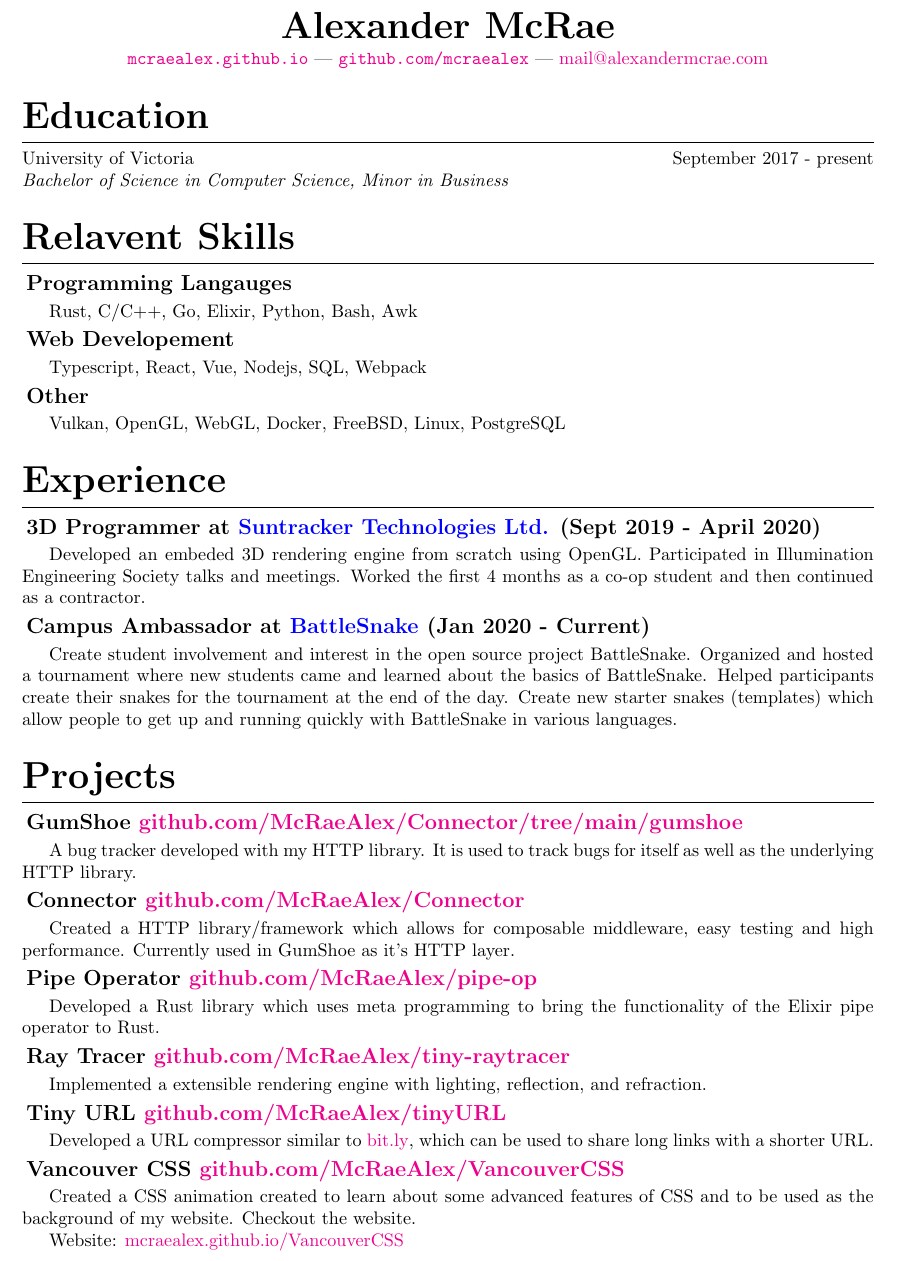
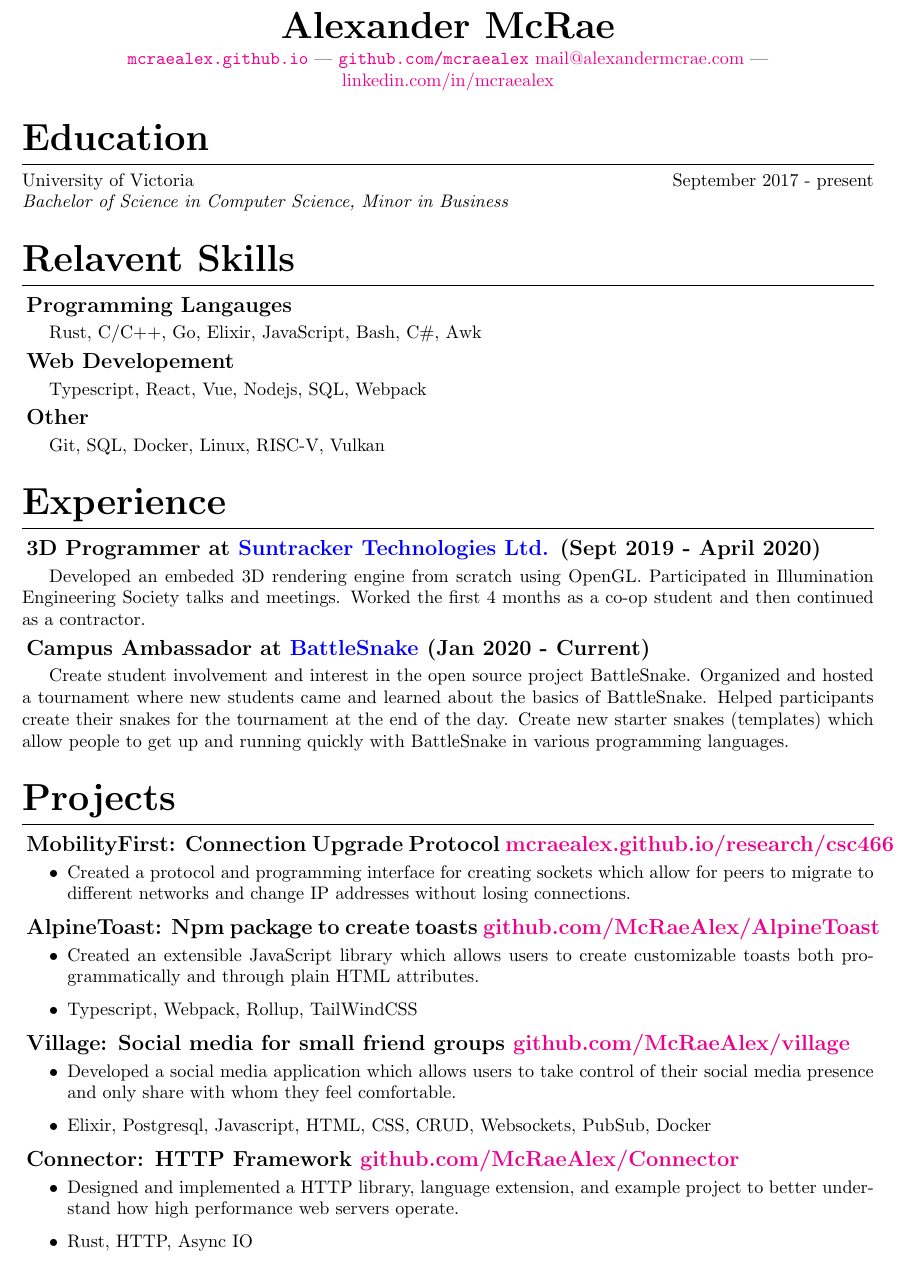
Before and after one commit to McRaeAlex/Resume, a LaTeX CV (src/resume.tex): part of the page, cut so that both start at the same text. Compiled offline with pdfLaTeX.

```diff
--- a/Resume.tex
+++ b/src/resume.tex
@@ -5,6 +5,7 @@
 \usepackage{titling}
 \usepackage[left=1in, right=1in, top=0.5in, bottom=1in]{geometry} % This is the margins
 \usepackage{hyperref}
+\usepackage{enumitem}
 
 % Section styling
 \titleformat{\section}
@@ -41,7 +42,8 @@
 {\huge \bfseries \theauthor}
 
 \vspace{0.25em}
-\url{mcraealex.github.io} | \url{github.com/mcraealex} | \href{mailto:mail@alexandermcrae.com}{mail@alexandermcrae.com}
+\url{mcraealex.github.io} | \url{github.com/mcraealex}
+\href{mailto:mail@alexandermcrae.com}{mail@alexandermcrae.com} | \href{https://linkedin.com/in/mcraealex}{linkedin.com/in/mcraealex}
 \end{center}}
 
 % Colored Urls
@@ -69,7 +71,7 @@
 
 \subsection{Programming Langauges}
 
-Rust, C/C++, Go, Elixir, Python, Bash, Awk
+Rust, C/C++, Go, Elixir, JavaScript, Bash, C\#, Awk
 
 \subsection{Web Developement}
 
@@ -77,7 +79,7 @@
 
 \subsection{Other}
 
-Vulkan, OpenGL, WebGL, Docker, FreeBSD, Linux, PostgreSQL
+Git, SQL, Docker, Linux, RISC-V, Vulkan
 
 \section{Experience}
 
@@ -93,36 +95,35 @@
 Organized and hosted a tournament where new students came and learned about the
 basics of BattleSnake. Helped participants create their snakes for the tournament at the end of
 the day. Create new starter snakes (templates) which allow people to get up and
-running quickly with BattleSnake in various languages.
+running quickly with BattleSnake in various programming languages.
 
 \section{Projects}
 
-\subsection{GumShoe \href{https://github.com/McRaeAlex/Connector/tree/main/gumshoe}{github.com/McRaeAlex/Connector/tree/main/gumshoe}}
+\subsection{MobilityFirst: Connection Upgrade Protocol \href{https://mcraealex.github.io/research/csc466}{mcraealex.github.io/research/csc466}}
 
-A bug tracker developed with my HTTP library. It is used to track bugs for itself as well as the underlying HTTP library.
+\begin{itemize}
+    \item Created a protocol and programming interface for creating sockets which allow for peers to migrate to different networks and change IP addresses without losing connections.
+\end{itemize}
 
-\subsection{Connector \href{https://github.com/McRaeAlex/Connector}{github.com/McRaeAlex/Connector}}
+\subsection{AlpineToast: Npm package to create toasts \href{https://github.com/McRaeAlex/AlpineToast}{github.com/McRaeAlex/AlpineToast}}
 
-Created a HTTP library/framework which allows for composable middleware, easy testing and high performance. Currently used in GumShoe as it's HTTP layer.
+\begin{itemize}
+    \item Created an extensible JavaScript library which allows users to create customizable toasts both programmatically and through plain HTML attributes.
+    \item Typescript, Webpack, Rollup, TailWindCSS
+\end{itemize}
 
-\subsection{Pipe Operator \href{https://github.com/McRaeAlex/pipe-op}{github.com/McRaeAlex/pipe-op}}
+\subsection{Village: Social media for small friend groups \href{https://github.com/McRaeAlex/village}{github.com/McRaeAlex/village}}
 
-Developed a Rust library which uses meta programming to bring the functionality of the Elixir pipe operator to Rust.
+\begin{itemize}
+    \item Developed a social media application which allows users to take control of their social media presence and only share with whom they feel comfortable.
+    \item Elixir, Postgresql, Javascript, HTML, CSS, CRUD, Websockets, PubSub, Docker
+\end{itemize}
 
-\subsection{Ray Tracer \href{https://github.com/McRaeAlex/tiny-raytracer}{github.com/McRaeAlex/tiny-raytracer}}
+\subsection{Connector: HTTP Framework \href{https://github.com/McRaeAlex/connector}{github.com/McRaeAlex/Connector}}
 
-Implemented a extensible rendering engine with lighting, reflection, and
-refraction.
-
-\subsection{Tiny URL \href{https://github.com/McRaeAlex/tinyURL}{github.com/McRaeAlex/tinyURL}}
-
-Developed a URL compressor similar to \href{bit.ly}{bit.ly}, which can be used to share long links with a
-shorter URL.
-
-\subsection{Vancouver CSS  \href{https://github.com/McRaeAlex/VancouverCSS}{github.com/McRaeAlex/VancouverCSS}}
-
-Created a CSS animation created to learn about some advanced features of CSS and to be
-used as the background of my website. Checkout the website.\\
-\indent Website: \href{https://mcraealex.github.io/VancouverCSS/}{mcraealex.github.io/VancouverCSS}
+\begin{itemize}
+    \item Designed and implemented a HTTP library, language extension, and example project to better understand how high performance web servers operate.
+    \item Rust, HTTP, Async IO
+\end{itemize}
 
 \end{document}
```
Also changed, not shown: README.md, dist/resume.pdf (added), 8 other files.
